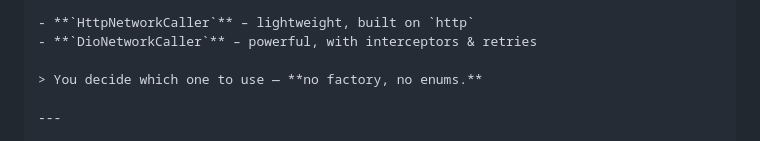
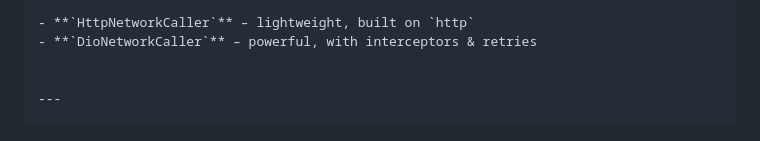
Before and after one commit to Md-LatifurRatul/custom_network_caller, a Markdown page: README.md, the part around the change. Drawn GitHub-style.

```diff
--- a/README.md
+++ b/README.md
@@ -7,7 +7,6 @@ This package provides **two fully independent network callers**:
 - **`HttpNetworkCaller`** – lightweight, built on `http`
 - **`DioNetworkCaller`** – powerful, with interceptors & retries
 
-> You decide which one to use — **no factory, no enums.**
 
 ---
 
```
